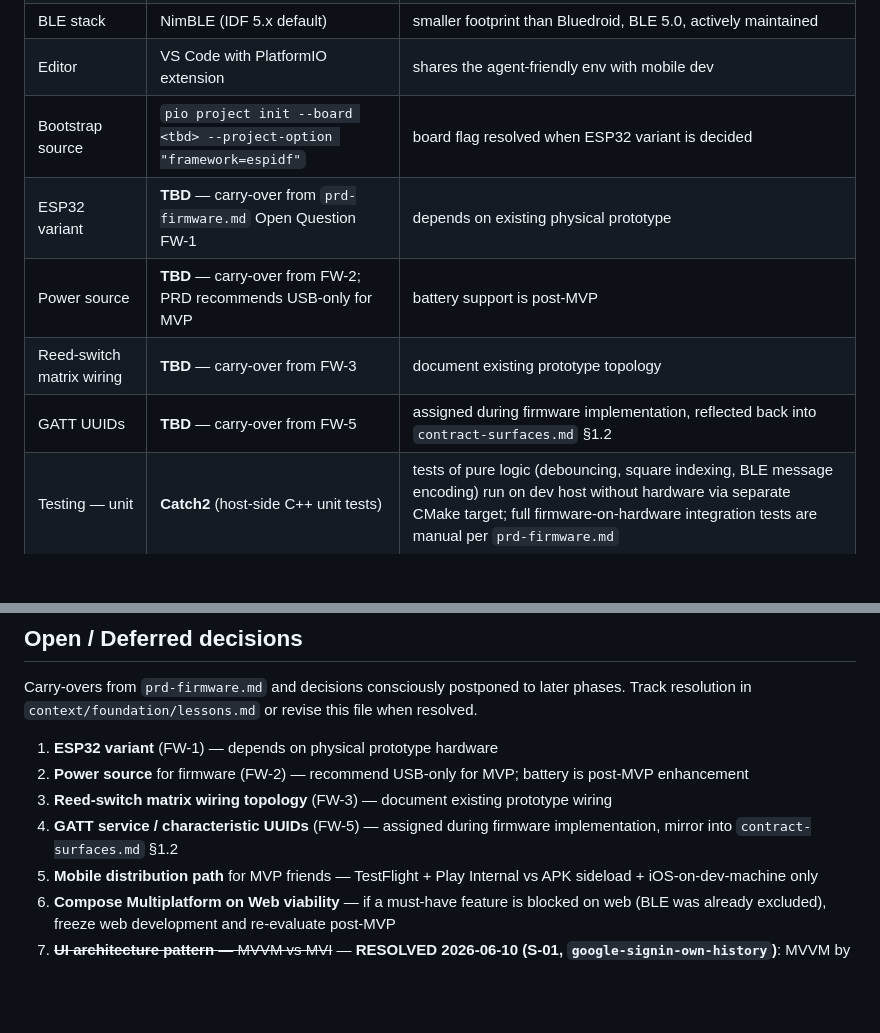
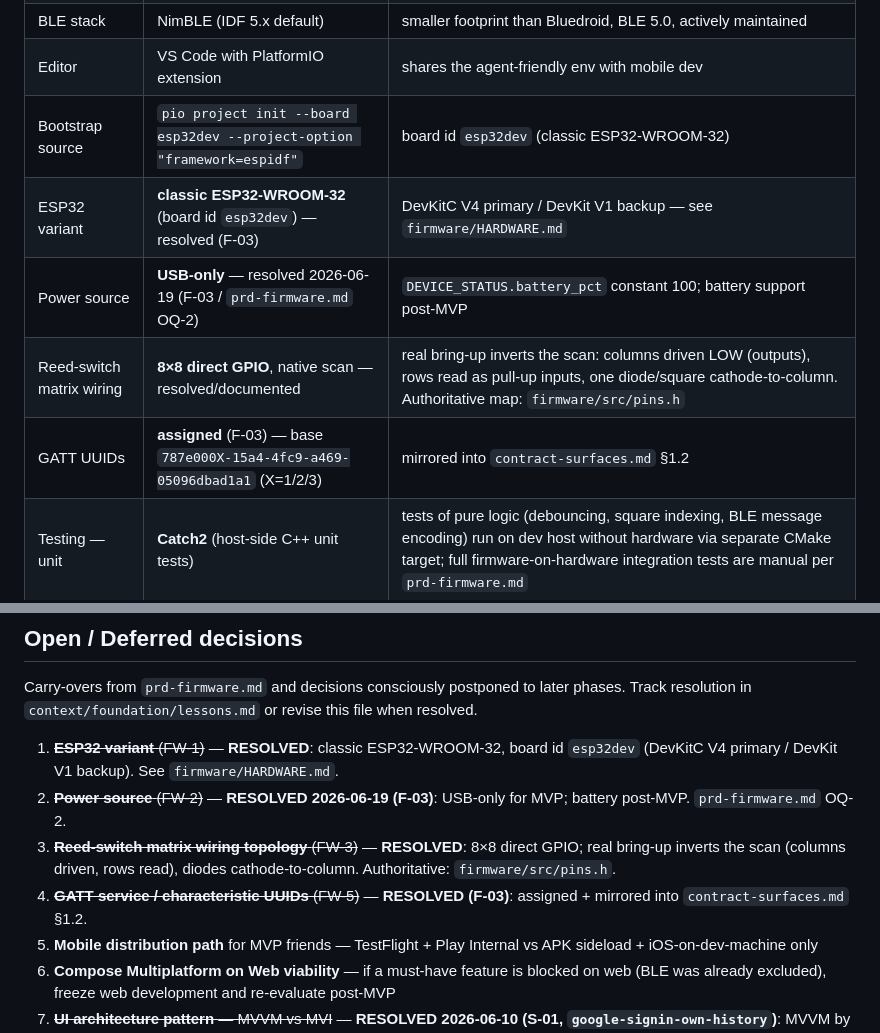
Before and after one commit to Rafau-18/SmartChessboard, a Markdown page: context/foundation/tech-stack.md, 2 parts joined by grey strips. Rendered like a GitHub page; blank space fills up the shorter version.

Commit message:
docs(context): mark firmware open decisions resolved after hardware bring-up
Reconcile stale firmware placeholders with the current hardware state:
- tech-stack.md: FW-1 variant (esp32dev / classic WROOM-32), FW-2 power (USB-only),
  FW-3 matrix wiring (8x8 direct GPIO, inverted scan, diodes), FW-5 UUIDs (assigned)
  marked resolved in both the firmware table and Open/Deferred decisions.
- prd-firmware.md: Hardware-assumptions power bullet -> USB-only (OQ-2 resolved);
  OQ-3 matrix wiring -> resolved (direct GPIO, scan direction, diodes, pins.h).
- infrastructure.md: firmware row "Parked" -> "not a cloud deploy target;
  F-03 implemented, bring-up active".

```diff
--- a/context/foundation/tech-stack.md
+++ b/context/foundation/tech-stack.md
@@ -97,11 +97,11 @@ Firmware (`firmware/`) and backend (`supabase/`) do not follow Clean Architectur
 | Toolchain | **PlatformIO + ESP-IDF framework** | chosen over Arduino because matrix scan + custom GATT + BLE latency budget exceed Arduino's comfortable abstraction; PlatformIO gives VS Code integration, lockfile (`platformio.ini`), and profile builds (debug/release/diag) |
 | BLE stack | NimBLE (IDF 5.x default) | smaller footprint than Bluedroid, BLE 5.0, actively maintained |
 | Editor | VS Code with PlatformIO extension | shares the agent-friendly env with mobile dev |
-| Bootstrap source | `pio project init --board <tbd> --project-option "framework=espidf"` | board flag resolved when ESP32 variant is decided |
-| ESP32 variant | **TBD** — carry-over from `prd-firmware.md` Open Question FW-1 | depends on existing physical prototype |
-| Power source | **TBD** — carry-over from FW-2; PRD recommends USB-only for MVP | battery support is post-MVP |
-| Reed-switch matrix wiring | **TBD** — carry-over from FW-3 | document existing prototype topology |
-| GATT UUIDs | **TBD** — carry-over from FW-5 | assigned during firmware implementation, reflected back into `contract-surfaces.md` §1.2 |
+| Bootstrap source | `pio project init --board esp32dev --project-option "framework=espidf"` | board id `esp32dev` (classic ESP32-WROOM-32) |
+| ESP32 variant | **classic ESP32-WROOM-32** (board id `esp32dev`) — resolved (F-03) | DevKitC V4 primary / DevKit V1 backup — see `firmware/HARDWARE.md` |
+| Power source | **USB-only** — resolved 2026-06-19 (F-03 / `prd-firmware.md` OQ-2) | `DEVICE_STATUS.battery_pct` constant 100; battery support post-MVP |
+| Reed-switch matrix wiring | **8×8 direct GPIO**, native scan — resolved/documented | real bring-up inverts the scan: columns driven LOW (outputs), rows read as pull-up inputs, one diode/square cathode-to-column. Authoritative map: `firmware/src/pins.h` |
+| GATT UUIDs | **assigned** (F-03) — base `787e000X-15a4-4fc9-a469-05096dbad1a1` (X=1/2/3) | mirrored into `contract-surfaces.md` §1.2 |
 | Testing — unit | **Catch2** (host-side C++ unit tests) | tests of pure logic (debouncing, square indexing, BLE message encoding) run on dev host without hardware via separate CMake target; full firmware-on-hardware integration tests are manual per `prd-firmware.md` |
 | Testing — emulator | programmatic reed-switch emulator (PRD OQ1 resolution) | mobile-side test harness that produces the same `board_event` stream as a real board — drives the full physical-mode flow end-to-end without hardware |
 | Distribution | manual flash via `pio run -t upload` | OTA over BLE is post-MVP per `prd-firmware.md` |
@@ -138,10 +138,10 @@ Firmware (`firmware/`) and backend (`supabase/`) do not follow Clean Architectur
 
 Carry-overs from `prd-firmware.md` and decisions consciously postponed to later phases. Track resolution in `context/foundation/lessons.md` or revise this file when resolved.
 
-1. **ESP32 variant** (FW-1) — depends on physical prototype hardware
-2. **Power source** for firmware (FW-2) — recommend USB-only for MVP; battery is post-MVP enhancement
-3. **Reed-switch matrix wiring topology** (FW-3) — document existing prototype wiring
-4. **GATT service / characteristic UUIDs** (FW-5) — assigned during firmware implementation, mirror into `contract-surfaces.md` §1.2
+1. ~~**ESP32 variant** (FW-1)~~ — **RESOLVED**: classic ESP32-WROOM-32, board id `esp32dev` (DevKitC V4 primary / DevKit V1 backup). See `firmware/HARDWARE.md`.
+2. ~~**Power source** (FW-2)~~ — **RESOLVED 2026-06-19 (F-03)**: USB-only for MVP; battery post-MVP. `prd-firmware.md` OQ-2.
+3. ~~**Reed-switch matrix wiring topology** (FW-3)~~ — **RESOLVED**: 8×8 direct GPIO; real bring-up inverts the scan (columns driven, rows read), diodes cathode-to-column. Authoritative: `firmware/src/pins.h`.
+4. ~~**GATT service / characteristic UUIDs** (FW-5)~~ — **RESOLVED (F-03)**: assigned + mirrored into `contract-surfaces.md` §1.2.
 5. **Mobile distribution path** for MVP friends — TestFlight + Play Internal vs APK sideload + iOS-on-dev-machine only
 6. **Compose Multiplatform on Web viability** — if a must-have feature is blocked on web (BLE was already excluded), freeze web development and re-evaluate post-MVP
 7. ~~**UI architecture pattern** — MVVM vs MVI~~ — **RESOLVED 2026-06-10 (S-01, `google-signin-own-history`)**: MVVM by default, MVI only for genuinely event-heavy screens with written justification. See "Architecture overview" and `lessons.md`.
```
Also changed, not shown: context/foundation/infrastructure.md (+1 -1 lines), context/foundation/prd-firmware.md (+7 -2 lines).
